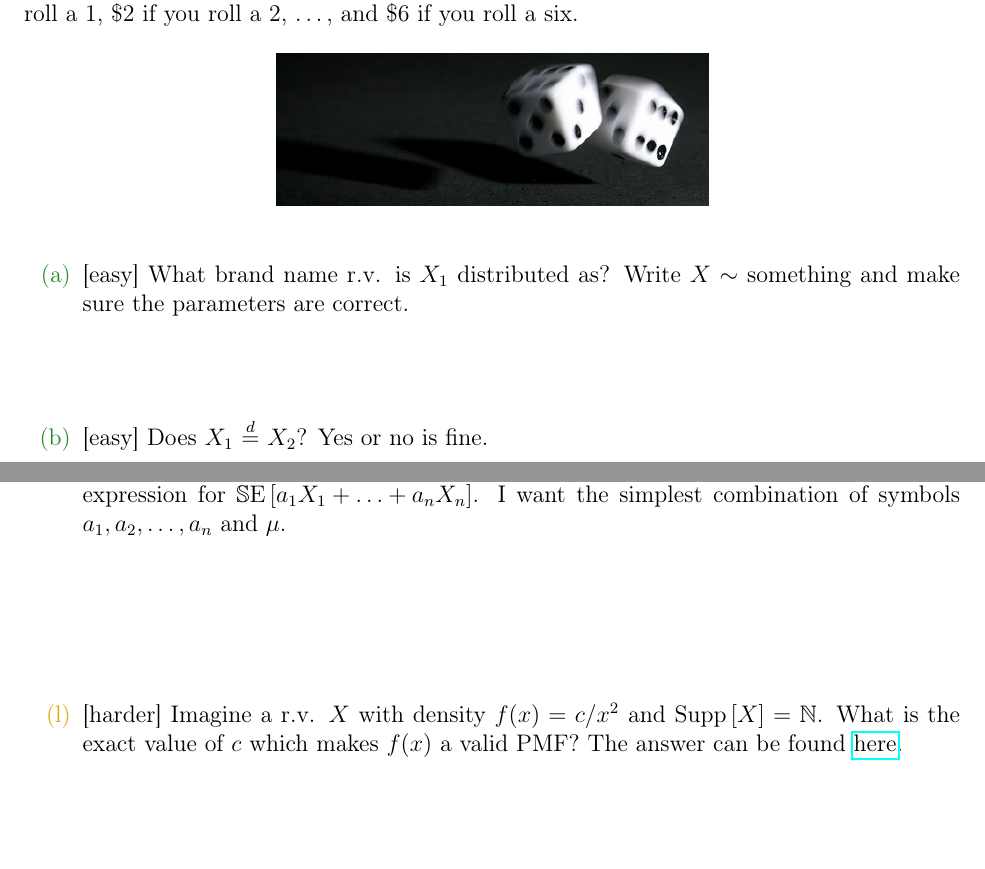
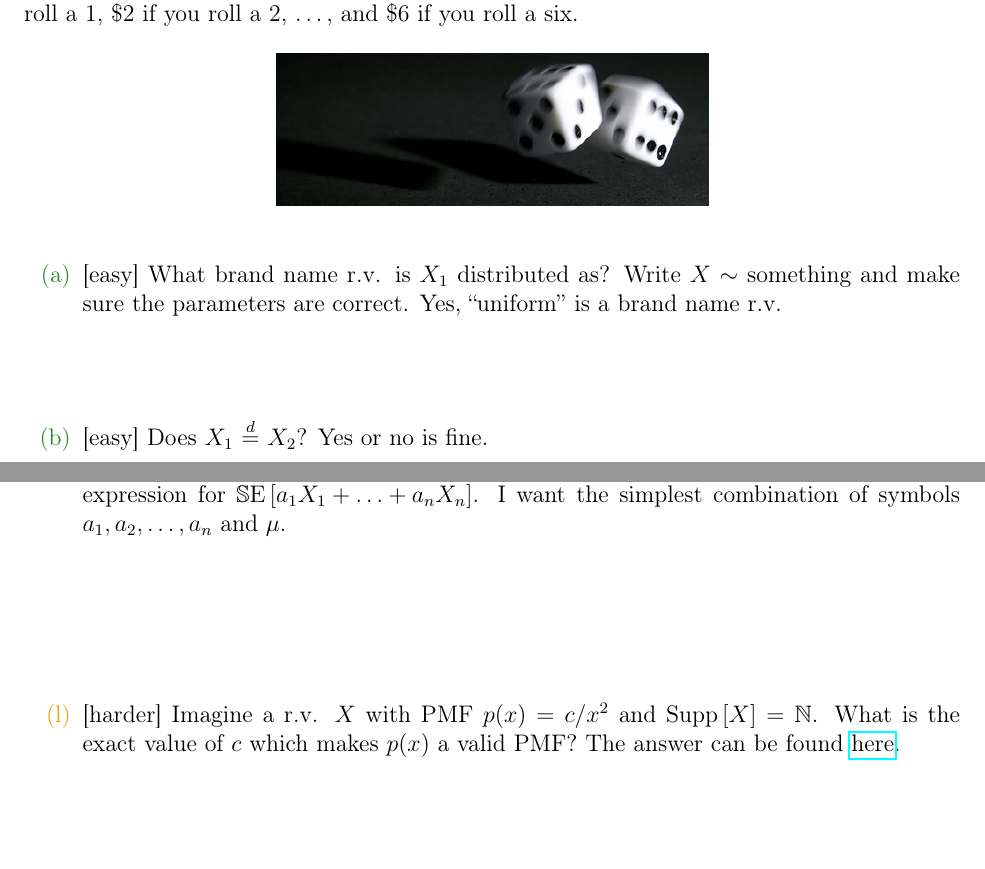
Before and after one commit to kapelner/QC_Math_241_Spring_2015, a LaTeX problem sheet (homeworks/hw08/hw08.tex): two parts of pages 2 and 10 of 11, joined at a grey line, cut so that both start at the same text. Compiled offline with pdfLaTeX.

Commit message:
fixed typo on hw8

```diff
--- a/homeworks/hw08/hw08.tex
+++ b/homeworks/hw08/hw08.tex
@@ -70,7 +70,7 @@ NAME: \line(1,0){250} ~~SECTION (A or B): \line(1,0){35}
 
 \begin{enumerate}
 
-\easysubproblem What brand name r.v. is $X_1$ distributed as? Write $X \sim$ something and make sure the parameters are correct. \spc{1}
+\easysubproblem What brand name r.v. is $X_1$ distributed as? Write $X \sim$ something and make sure the parameters are correct. Yes, \qu{uniform} is a brand name r.v.\spc{1}
 
 \easysubproblem Does $X_1 \equalsindist X_2$? Yes or no is fine. \spc{1}
 
@@ -158,7 +158,7 @@ Prove from the formulas in class that $\expe{Z} = 0$ and $\var{Z} = \se{Z} = 1$.
 
 \intermediatesubproblem Let $a_1, a_2, \ldots, a_n$ be a sequence of constants.  Assume $X_1, \ldots, X_n$ are a sequence of $\iid$ r.v.'s which thereby share the same variance $\sigsq$. Create a simplified expression for $\se{a_1 X_1 + \ldots + a_n X_n}$. I want the simplest combination of symbols $a_1, a_2, \ldots, a_n$ and $\mu$.  \spc{2}
 
-\intermediatesubproblem Imagine a r.v. $X$ with density $f(x) = c/x^2$ and $\support{X} = \naturals$. What is the exact value of $c$ which makes $f(x)$ a valid PMF? The answer can be found \href{http://en.wikipedia.org/wiki/Riemann_zeta_function}{here}.  \spc{3}
+\intermediatesubproblem Imagine a r.v. $X$ with PMF $p(x) = c/x^2$ and $\support{X} = \naturals$. What is the exact value of $c$ which makes $p(x)$ a valid PMF? The answer can be found \href{http://en.wikipedia.org/wiki/Riemann_zeta_function}{here}.  \spc{3}
 
 \hardsubproblem  $X$ is the same as in the previous problem. Show that $\var{X}$ does not exist (which means it's not a real number). You will need a fact from that same wikipedia page that you visited in the last problem. And now you've learned what the harmonic series is too.  \spc{6}
 
```
Also changed, not shown: homeworks/hw08/hw08.pdf.
